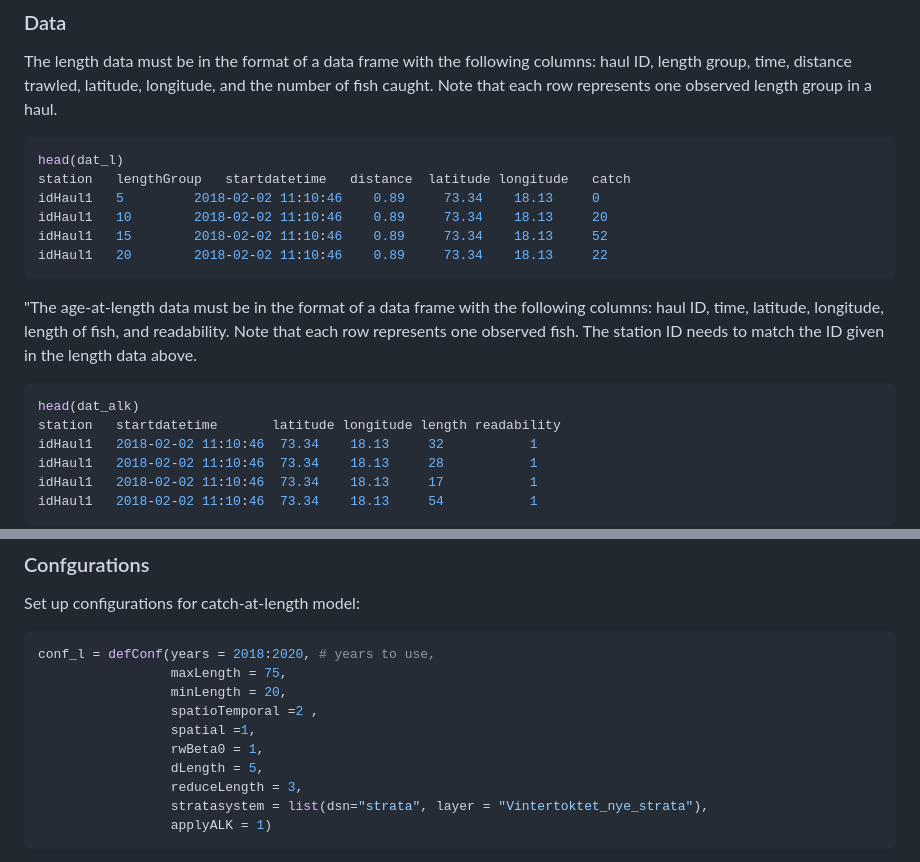
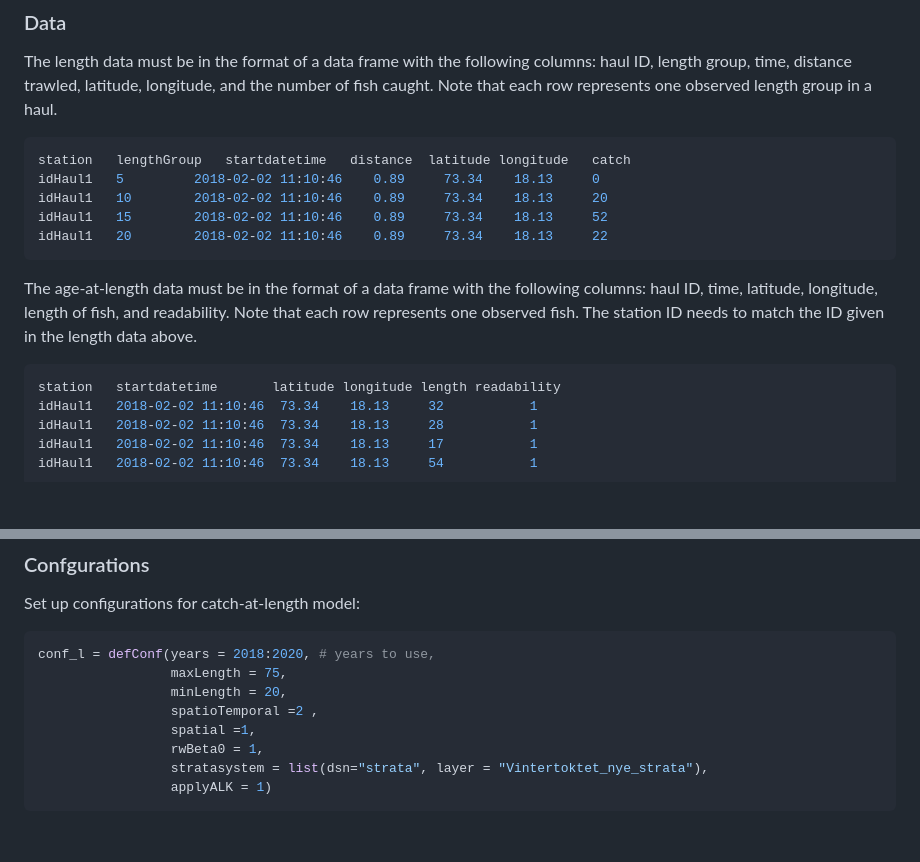
Before and after one commit to NorskRegnesentral/spatioTemporalIndices, a Markdown page: README.md, 2 parts joined by grey strips. GitHub-like rendering; blank space fills up the shorter version.

````diff
--- a/README.md
+++ b/README.md
@@ -21,7 +21,6 @@ Here is a quick example of how to generate indices-at-age with associated covari
 The length data must be in the format of a data frame with the following columns: haul ID, length group, time, distance trawled, latitude, longitude, and the number of fish caught. Note that each row represents one observed length group in a haul.
 
 ```R
-head(dat_l)
 station   lengthGroup   startdatetime   distance  latitude longitude   catch
 idHaul1   5         2018-02-02 11:10:46    0.89     73.34    18.13     0
 idHaul1   10        2018-02-02 11:10:46    0.89     73.34    18.13     20
@@ -29,11 +28,10 @@ idHaul1   15        2018-02-02 11:10:46    0.89     73.34    18.13     52
 idHaul1   20        2018-02-02 11:10:46    0.89     73.34    18.13     22
 ```
 
-"The age-at-length data must be in the format of a data frame with the following columns: haul ID, time, latitude, longitude, length of fish, and readability. Note that each row represents one observed fish. The station ID needs to match the ID given in the length data above.
+The age-at-length data must be in the format of a data frame with the following columns: haul ID, time, latitude, longitude, length of fish, and readability. Note that each row represents one observed fish. The station ID needs to match the ID given in the length data above.
 
 
 ```R
-head(dat_alk)
 station   startdatetime       latitude longitude length readability
 idHaul1   2018-02-02 11:10:46  73.34    18.13     32           1
 idHaul1   2018-02-02 11:10:46  73.34    18.13     28           1
@@ -52,8 +50,6 @@ conf_l = defConf(years = 2018:2020, # years to use,
                  spatioTemporal =2 ,
                  spatial =1,
                  rwBeta0 = 1,
-                 dLength = 5,
-                 reduceLength = 3,
                  stratasystem = list(dsn="strata", layer = "Vintertoktet_nye_strata"),
                  applyALK = 1)
 ```
````
